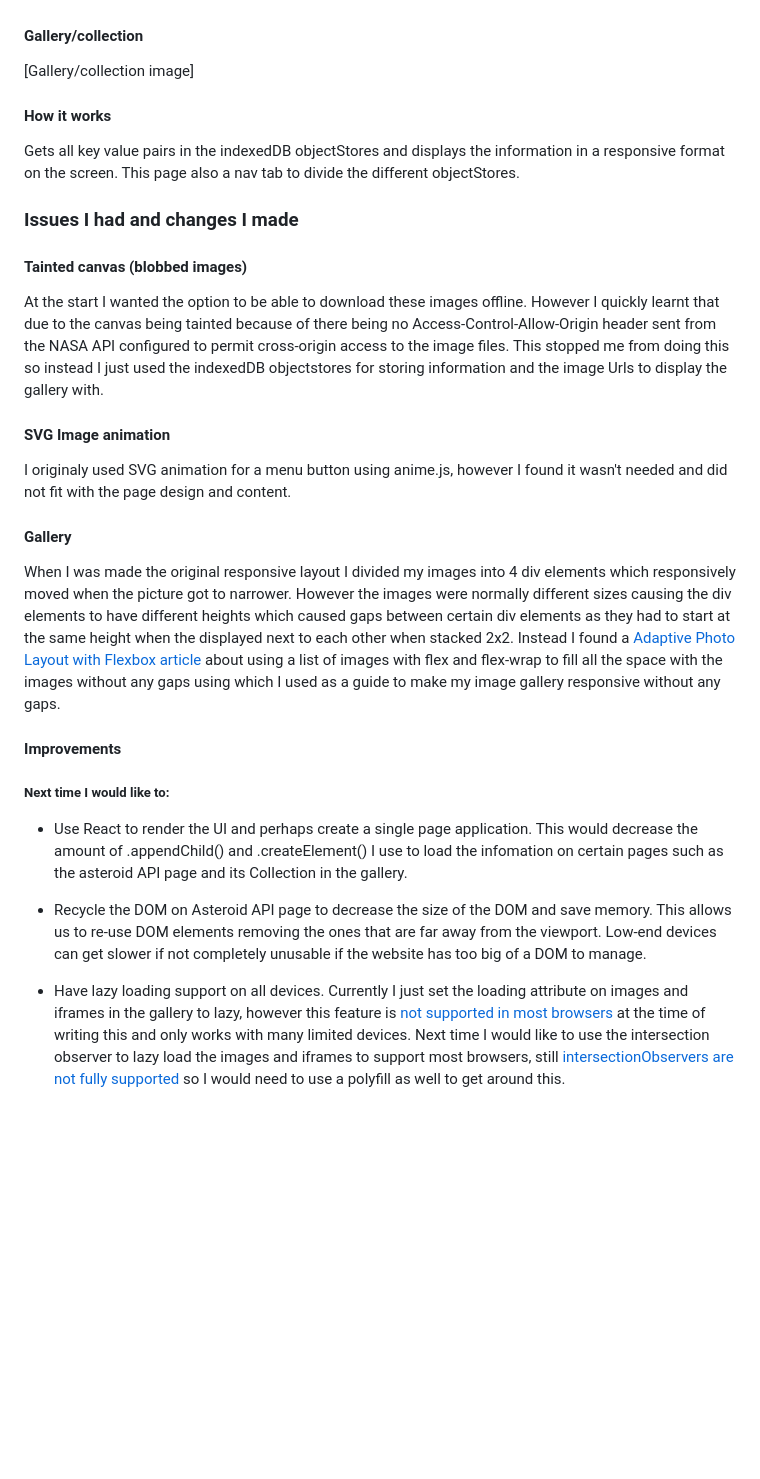
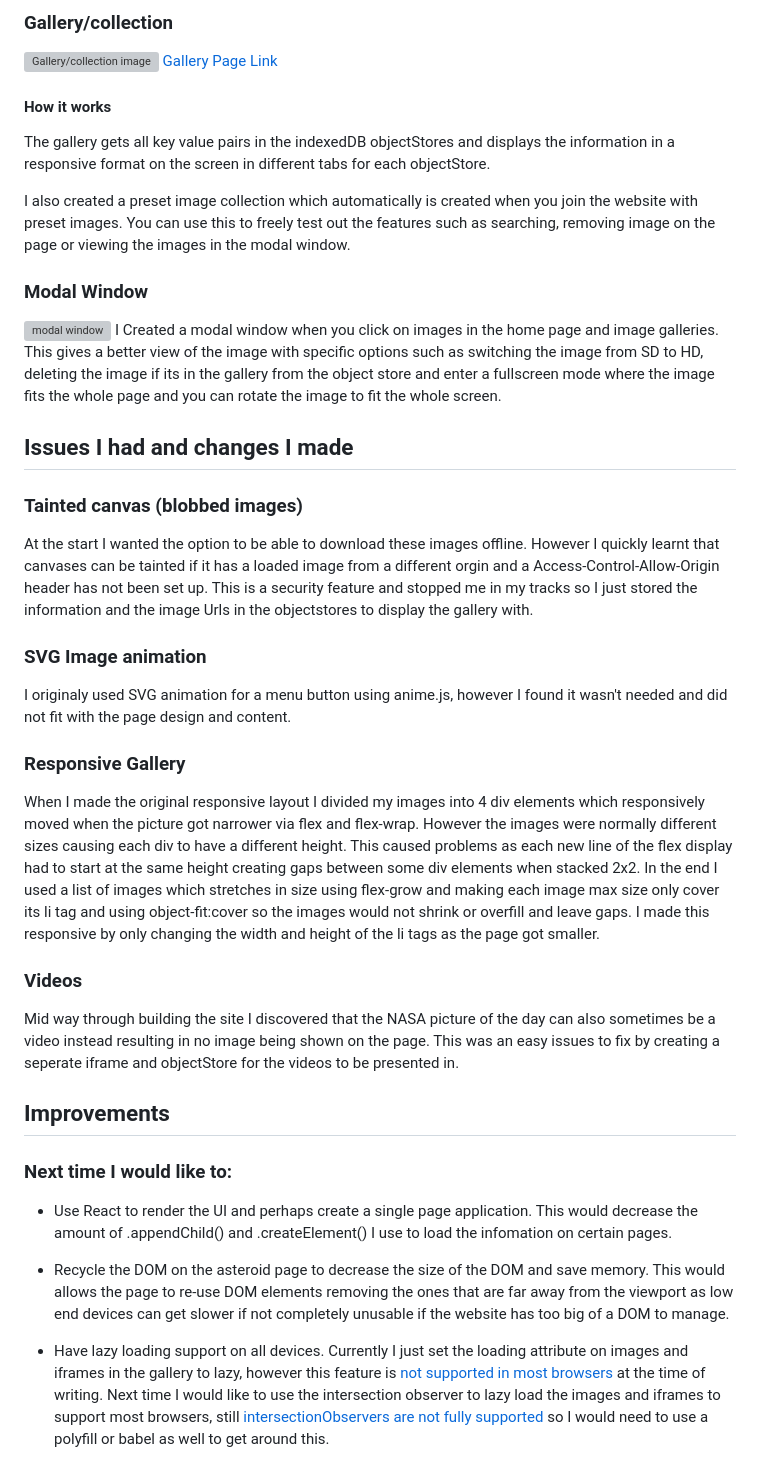
Before and after one commit to Pudderz/SpaceWebsite, a Markdown page: README.md, the part around the change printed below. Rendered like a GitHub page; blank space fills up the shorter version; grey boxes are pictures that could not be loaded.

```diff
--- a/README.md
+++ b/README.md
@@ -53,35 +57,40 @@ Displays a collection of asteroids that will pass by the earth on a certain day.
 
 
+### Gallery/collection
+
+![Gallery/collection image](./readMeImages/Gallery.png)
+[Gallery Page Link](https://pudderz.github.io/SpaceWebsite/gallery/usersCollection.html)
+#### How it works
+The gallery gets all key value pairs in the indexedDB objectStores and displays the information in a responsive format on the screen in different tabs for each objectStore.
+
+I also created a preset image collection which automatically is created when you join the website with preset images. You can use this to freely test out the features such as searching, removing image on the page or viewing the images in the modal window.
+
+### Modal Window
+![modal window](./readMeImages/modalWindow.png)
+I Created a modal window when you click on images in the home page and image galleries. This gives a better view of the image with specific options such as switching the image from SD to HD, deleting the image if its in the gallery from the object store and enter a fullscreen mode where the image fits the whole page and you can rotate the image to fit the whole screen.
+
+## Issues I had and changes I made
+
+### Tainted canvas (blobbed images)
+At the start I wanted the option to be able to download these images offline. However I quickly learnt that canvases can be tainted if it has a loaded image from a different orgin and a Access-Control-Allow-Origin header has not been set up. This is a security feature and stopped me in my tracks so I just stored the information and the image Urls in the objectstores to display the gallery with.
+
+### SVG Image animation
+I originaly used SVG animation for a menu button using anime.js, however I found it wasn't needed and did not fit with the page design and content.
+
+### Responsive Gallery
+When I made the original responsive layout I divided my images into 4 div elements which responsively moved when the picture got narrower via flex and flex-wrap. However the images were normally different sizes causing each div to have a different height. This caused problems as each new line of the flex display had to start at the same height creating gaps between some div elements when stacked 2x2. In the end I used a list of images which stretches in size using flex-grow and making each image max size only cover its li tag and using object-fit:cover so the images would not shrink or overfill and leave gaps. I made this responsive by only changing the width and height of the li tags as the page got smaller.
+
+### Videos
+Mid way through building the site I discovered that the NASA picture of the day can also sometimes be a video instead resulting in no image being shown on the page. This was an easy issues to fix by creating a seperate iframe and objectStore for the videos to be presented in.
 
 
-#### Gallery/collection
-
-[Gallery/collection image]
-
-#### How it works
-Gets all key value pairs in the indexedDB objectStores and displays the information in a responsive format on the screen. This page also a nav tab to divide the different objectStores.
+## Improvements
 
 
+### Next time I would like to:
 
-### Issues I had and changes I made
+* Use React to render the UI and perhaps create a single page application. This would decrease the amount of .appendChild() and .createElement() I use to load the infomation on certain pages.
 
-#### Tainted canvas (blobbed images)
-At the start I wanted the option to be able to download these images offline. However I quickly learnt that due to the canvas being tainted because of there being no Access-Control-Allow-Origin header sent from the NASA API configured to permit cross-origin access to the image files. This stopped me from doing this so instead I just used the indexedDB objectstores for storing information and the image Urls to display the gallery with.
+* Recycle the DOM on the asteroid page to decrease the size of the DOM and save memory. This would allows the page to re-use DOM elements removing the ones that are far away from the viewport as low end devices can get slower if not completely unusable if the website has too big of a DOM to manage.
 
-#### SVG Image animation
-I originaly used SVG animation for a menu button using anime.js, however I found it wasn't needed and did not fit with the page design and content.
-
-#### Gallery
-When I was made the original responsive layout I divided my images into 4 div elements which responsively moved when the picture got to narrower. However the images were normally different sizes causing the div elements to have different heights which caused gaps between certain div elements as they had to start at the same height when the displayed next to each other when stacked 2x2. Instead I found a [Adaptive Photo Layout with Flexbox article](https://css-tricks.com/adaptive-photo-layout-with-flexbox/) about using a list of images with flex and flex-wrap to fill all the space with the images without any gaps using which I used as a guide to make my image gallery responsive without any gaps.
-
-
-#### Improvements
-
-
-##### Next time I would like to:
-
-* Use React to render the UI and perhaps create a single page application. This would decrease the amount of .appendChild() and .createElement() I use to load the infomation on certain pages such as the asteroid API page and its Collection in the gallery.
-
-* Recycle the DOM on Asteroid API page to decrease the size of the DOM and save memory. This allows us to re-use DOM elements removing the ones that are far away from the viewport. Low-end devices can get slower if not completely unusable if the website has too big of a DOM to manage.
-
-* Have lazy loading support on all devices. Currently I just set the loading attribute on images and iframes in the gallery to lazy, however this feature is [not supported in most browsers](https://caniuse.com/loading-lazy-attr) at the time of writing this and only works with many limited devices. Next time I would like to use the intersection observer to lazy load the images and iframes to support most browsers, still [intersectionObservers are not fully supported](https://caniuse.com/intersectionobserver) so I would need to use a polyfill as well to get around this.
+* Have lazy loading support on all devices. Currently I just set the loading attribute on images and iframes in the gallery to lazy, however this feature is [not supported in most browsers](https://caniuse.com/loading-lazy-attr) at the time of writing. Next time I would like to use the intersection observer to lazy load the images and iframes to support most browsers, still [intersectionObservers are not fully supported](https://caniuse.com/intersectionobserver) so I would need to use a polyfill or babel as well to get around this.
```
Also changed, not shown: other parts of README.md (+28 -24 lines), readMeImages/asteroidPage.png (added), 7 other files.
